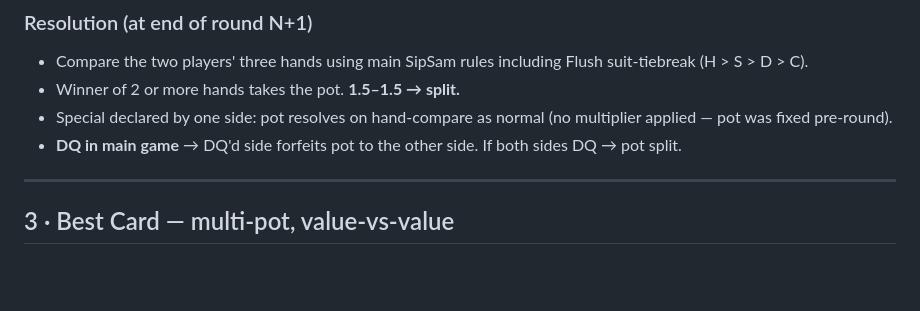
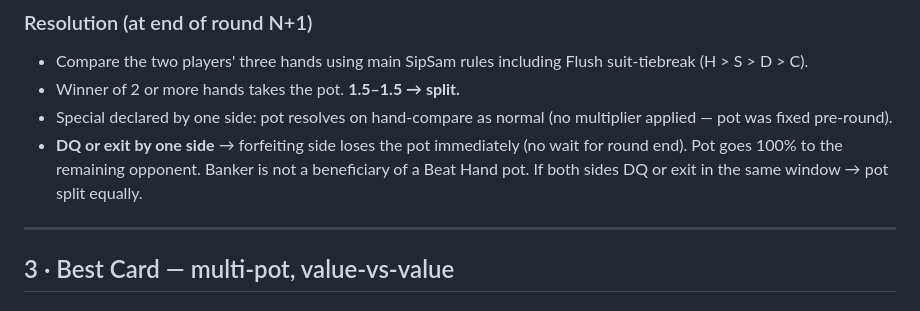
Before and after one commit to Vurglife/SipSam_Development, a Markdown page: docs/system-development/sidebets-spec.md, the part around one of its changes. Rendered like a GitHub page; blank space fills up the shorter version.

```diff
--- a/docs/system-development/sidebets-spec.md
+++ b/docs/system-development/sidebets-spec.md
@@ -114,8 +155,10 @@ rake. All movements logged as `side_bet_buy_in` / `side_bet_payout` /
 - Winner of 2 or more hands takes the pot. **1.5–1.5 → split.**
 - Special declared by one side: pot resolves on hand-compare as normal
   (no multiplier applied — pot was fixed pre-round).
-- **DQ in main game** → DQ'd side forfeits pot to the other side. If both
-  sides DQ → pot split.
+- **DQ or exit by one side** → forfeiting side loses the pot immediately
+  (no wait for round end). Pot goes 100% to the remaining opponent.
+  Banker is not a beneficiary of a Beat Hand pot. If both sides DQ or
+  exit in the same window → pot split equally.
 
 ---
 
```
Also changed, not shown: other parts of docs/system-development/sidebets-spec.md (+88 -20 lines).
